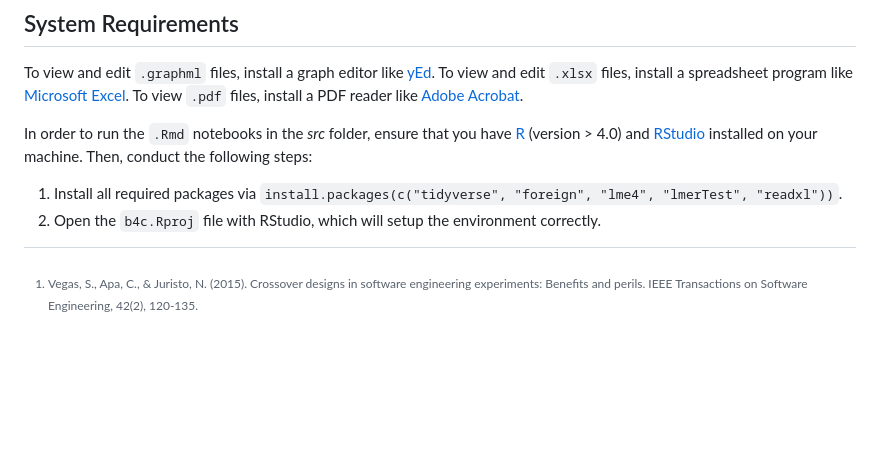
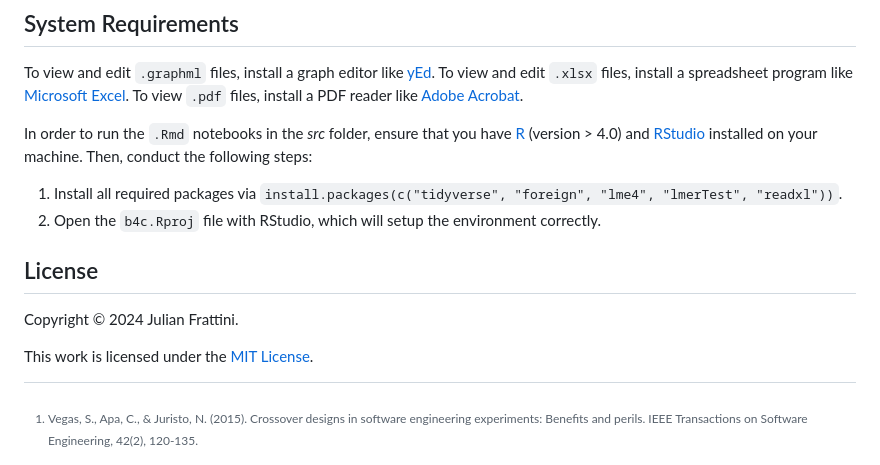
Before and after one commit to JulianFrattini/sem-cde, a Markdown page: README.md, the part around the change printed below. Drawn GitHub-style; blank space fills up the shorter version.

Commit message:
Added license information

```diff
--- a/README.md
+++ b/README.md
@@ -90,4 +92,10 @@ Then, conduct the following steps:
 1. Install all required packages via `install.packages(c("tidyverse", "foreign", "lme4", "lmerTest", "readxl"))`.
 2. Open the `b4c.Rproj` file with RStudio, which will setup the environment correctly.
 
+## License
+
+Copyright © 2024 Julian Frattini.
+
+This work is licensed under the [MIT License](./LICENSE).
+
 [^1]: Vegas, S., Apa, C., & Juristo, N. (2015). Crossover designs in software engineering experiments: Benefits and perils. IEEE Transactions on Software Engineering, 42(2), 120-135.
```
Also changed, not shown: other parts of README.md (+2 -0 lines).
